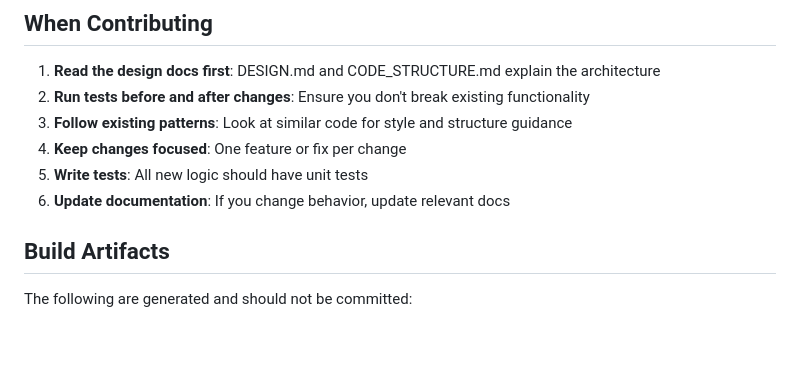
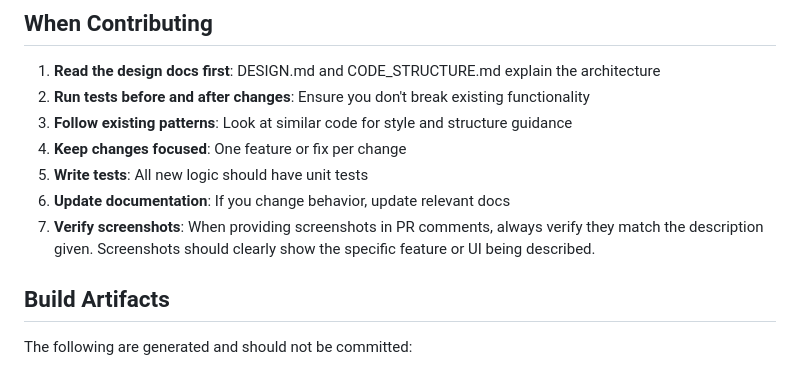
Before and after one commit to anicolao/triplanetary, a Markdown page: copilot-instructions.md, the part around the change. Rendered like a GitHub page; blank space fills up the shorter version.

Commit message:
Update copilot-instructions.md - add screenshot verification guideline
Co-authored-by: egirard <1771964+egirard@users.noreply.github.com>

```diff
--- a/copilot-instructions.md
+++ b/copilot-instructions.md
@@ -350,6 +350,7 @@ The project currently implements:
 4. **Keep changes focused**: One feature or fix per change
 5. **Write tests**: All new logic should have unit tests
 6. **Update documentation**: If you change behavior, update relevant docs
+7. **Verify screenshots**: When providing screenshots in PR comments, always verify they match the description given. Screenshots should clearly show the specific feature or UI being described.
 
 ## Build Artifacts
 
```
